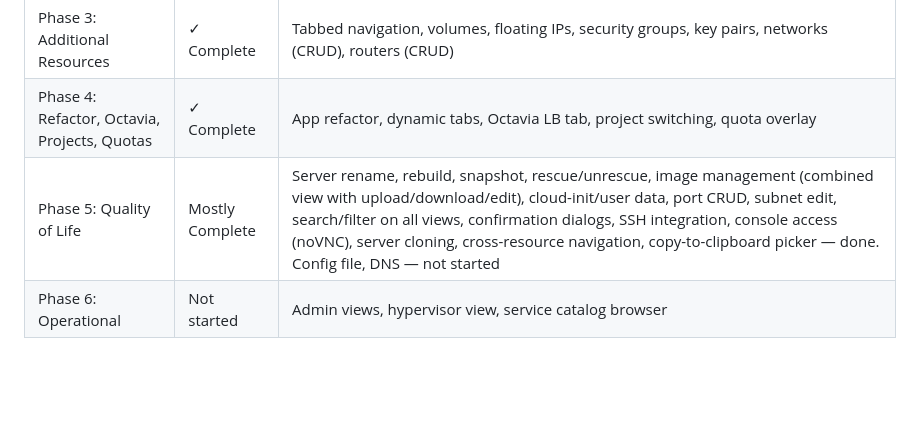
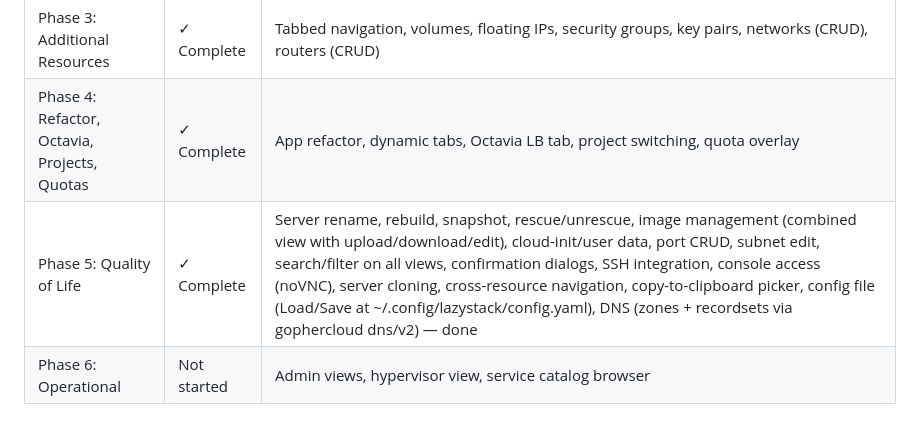
Before and after one commit to larkly/lazystack, a Markdown page: PRD.md, the part around the change. Drawn GitHub-style; blank space fills up the shorter version.

Commit message:
docs: update PRD Phase 5 — config file and DNS already implemented

```diff
--- a/PRD.md
+++ b/PRD.md
@@ -16,7 +16,7 @@
 | Phase 2: Extended Compute | ✓ Complete | All actions, console log, resize, bulk ops, action history |
 | Phase 3: Additional Resources | ✓ Complete | Tabbed navigation, volumes, floating IPs, security groups, key pairs, networks (CRUD), routers (CRUD) |
 | Phase 4: Refactor, Octavia, Projects, Quotas | ✓ Complete | App refactor, dynamic tabs, Octavia LB tab, project switching, quota overlay |
-| Phase 5: Quality of Life | Mostly Complete | Server rename, rebuild, snapshot, rescue/unrescue, image management (combined view with upload/download/edit), cloud-init/user data, port CRUD, subnet edit, search/filter on all views, confirmation dialogs, SSH integration, console access (noVNC), server cloning, cross-resource navigation, copy-to-clipboard picker — done. Config file, DNS — not started |
+| Phase 5: Quality of Life | ✓ Complete | Server rename, rebuild, snapshot, rescue/unrescue, image management (combined view with upload/download/edit), cloud-init/user data, port CRUD, subnet edit, search/filter on all views, confirmation dialogs, SSH integration, console access (noVNC), server cloning, cross-resource navigation, copy-to-clipboard picker, config file (Load/Save at ~/.config/lazystack/config.yaml), DNS (zones + recordsets via gophercloud dns/v2) — done |
 | Phase 6: Operational | Not started | Admin views, hypervisor view, service catalog browser |
 
 ## Concerns and Considerations
```
